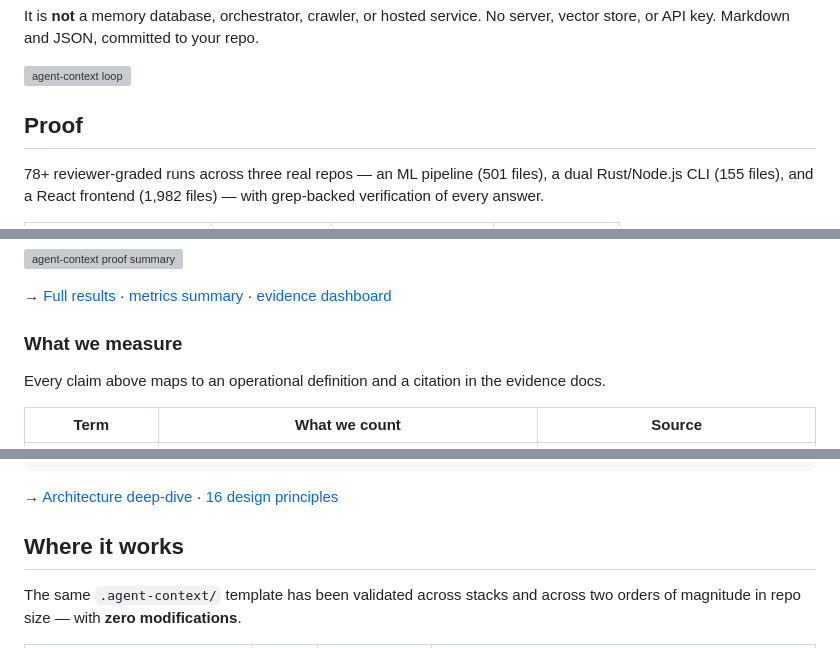
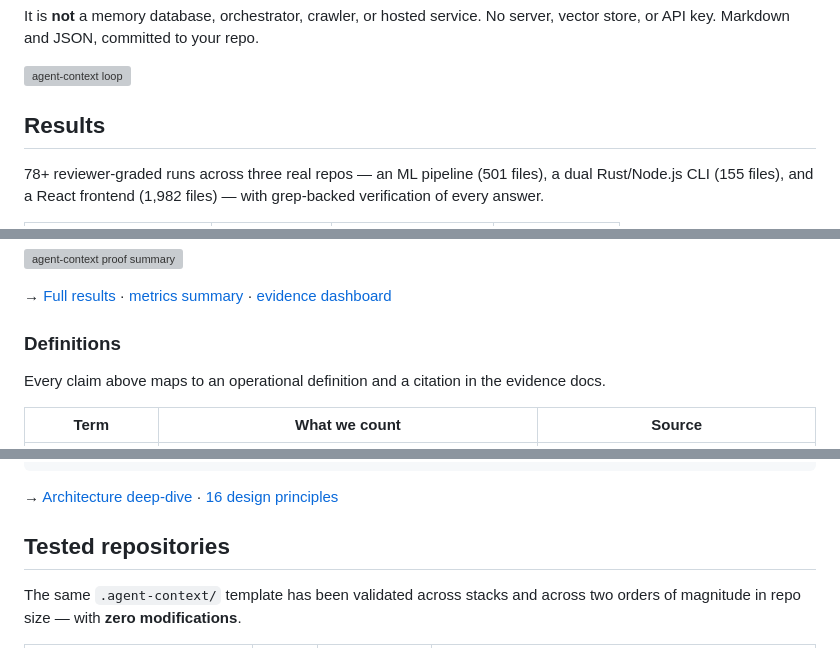
Before and after one commit to cote-star/agent-context, a Markdown page: README.md, 3 parts joined by grey strips. GitHub-like rendering; grey boxes are pictures that could not be loaded.

```diff
--- a/README.md
+++ b/README.md
@@ -47,7 +47,7 @@ It is **not** a memory database, orchestrator, crawler, or hosted service. No se
 
 ![agent-context loop](docs/visuals/agent-context-loop.svg)
 
-## Proof
+## Results
 
 78+ reviewer-graded runs across three real repos — an ML pipeline (501 files), a dual Rust/Node.js CLI (155 files), and a React frontend (1,982 files) — with grep-backed verification of every answer.
 
@@ -63,7 +63,7 @@ It is **not** a memory database, orchestrator, crawler, or hosted service. No se
 
 → [Full results](docs/evidence/results.md) · [metrics summary](docs/evidence/metrics.md) · [evidence dashboard](https://cote-star.github.io/agent-recall/docs/)
 
-### What we measure
+### Definitions
 
 Every claim above maps to an operational definition and a citation in the evidence docs.
 
@@ -160,7 +160,7 @@ The same `.agent-context/` content is consumed differently by each agent family.
 
 → [Architecture deep-dive](docs/architecture.md) · [16 design principles](docs/design-principles.md)
 
-## Where it works
+## Tested repositories
 
 The same `.agent-context/` template has been validated across stacks and across two orders of magnitude in repo size — with **zero modifications**.
 
```
Also changed, not shown: other parts of README.md (+12 -12 lines).
